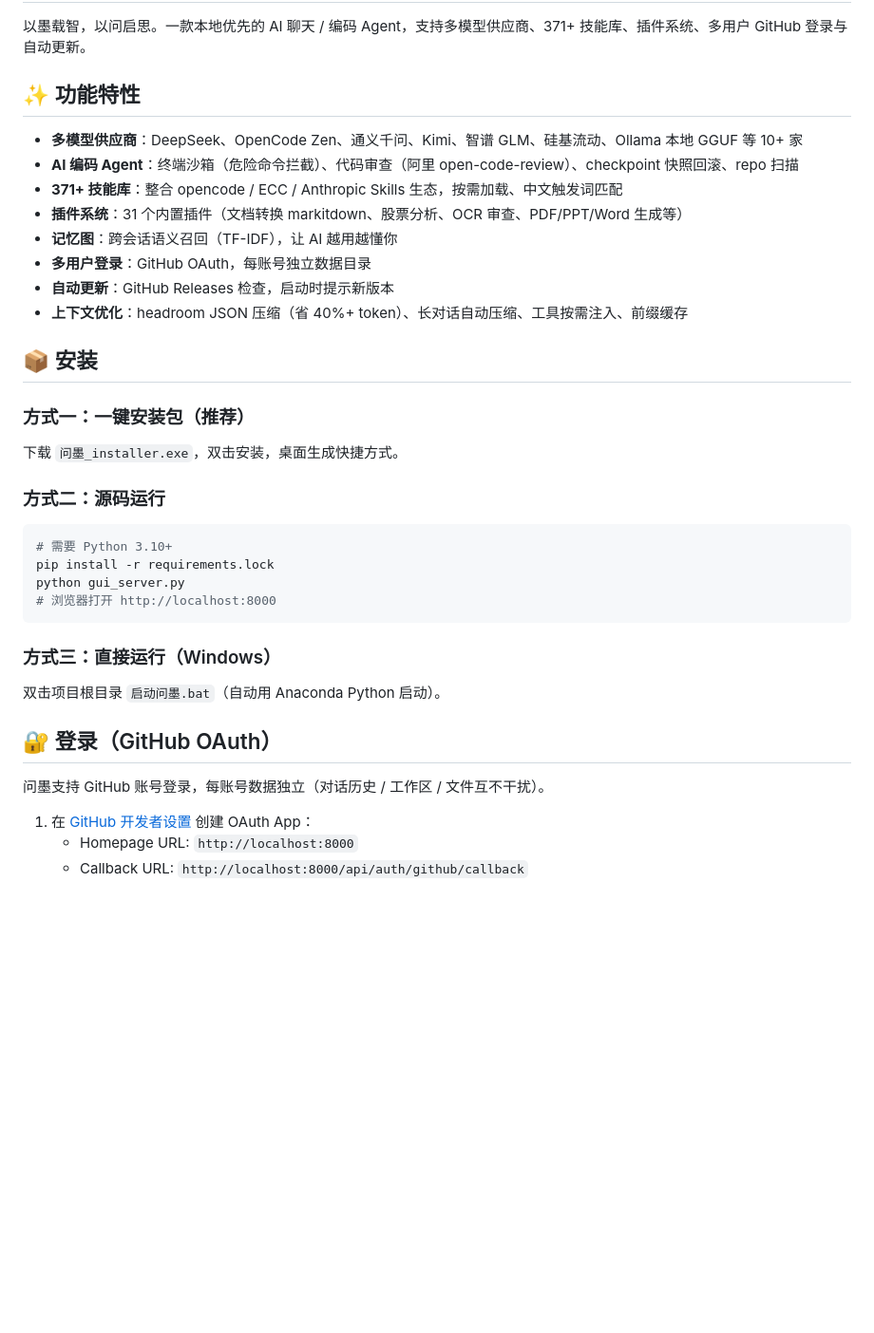
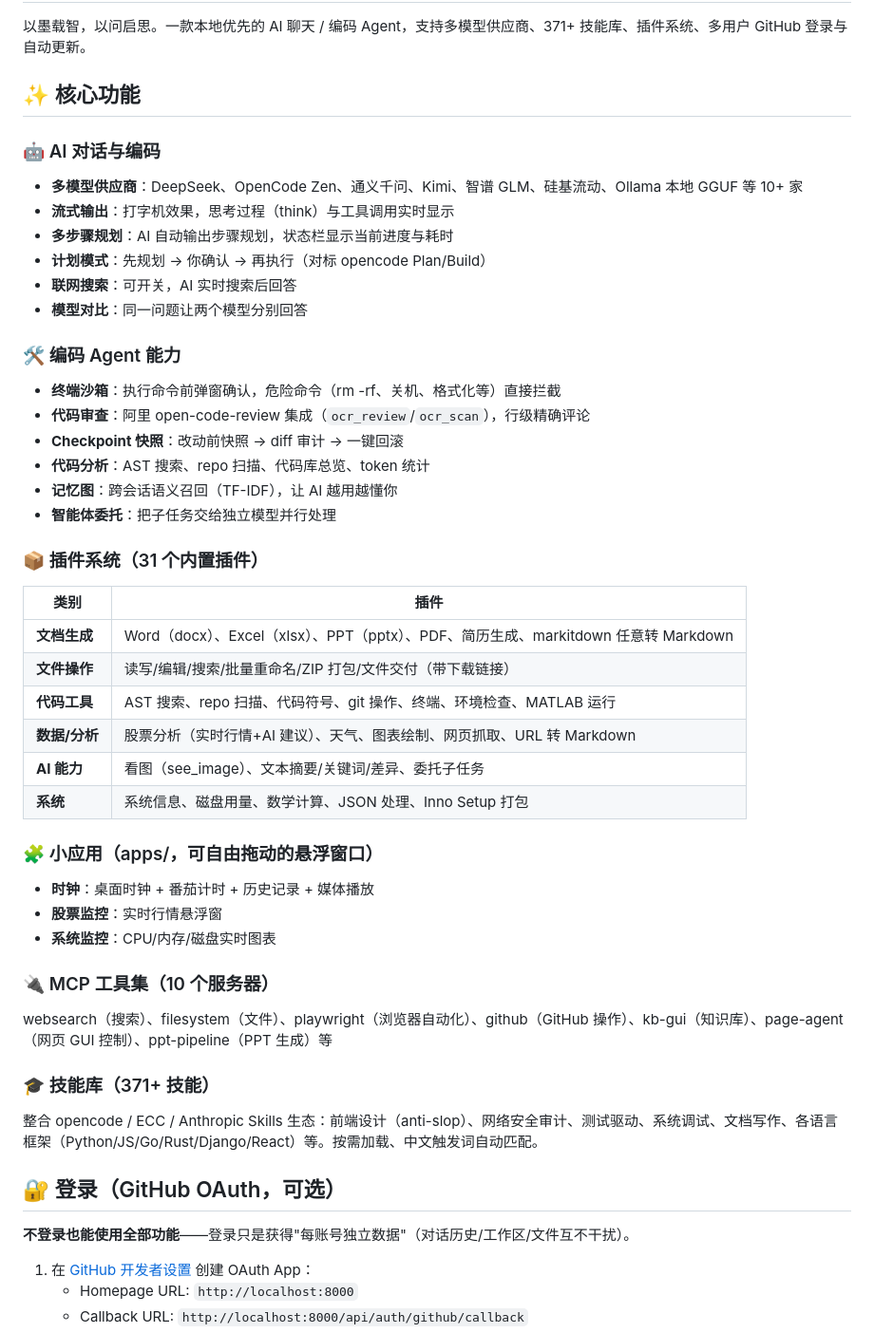
Before and after one commit to hdd54/wenmo-code, a Markdown page: README.md, the part around one of its changes. Shown at 95% size. Rendered like a GitHub page; blank space fills up the shorter version.

Commit message:
README：补充小应用/插件清单/开发调试/不登录可用说明

````diff
--- a/README.md
+++ b/README.md
@@ -2,36 +2,48 @@
 
 以墨载智，以问启思。一款本地优先的 AI 聊天 / 编码 Agent，支持多模型供应商、371+ 技能库、插件系统、多用户 GitHub 登录与自动更新。
 
-## ✨ 功能特性
+## ✨ 核心功能
 
+### 🤖 AI 对话与编码
 - **多模型供应商**：DeepSeek、OpenCode Zen、通义千问、Kimi、智谱 GLM、硅基流动、Ollama 本地 GGUF 等 10+ 家
-- **AI 编码 Agent**：终端沙箱（危险命令拦截）、代码审查（阿里 open-code-review）、checkpoint 快照回滚、repo 扫描
-- **371+ 技能库**：整合 opencode / ECC / Anthropic Skills 生态，按需加载、中文触发词匹配
-- **插件系统**：31 个内置插件（文档转换 markitdown、股票分析、OCR 审查、PDF/PPT/Word 生成等）
+- **流式输出**：打字机效果，思考过程（think）与工具调用实时显示
+- **多步骤规划**：AI 自动输出步骤规划，状态栏显示当前进度与耗时
+- **计划模式**：先规划 → 你确认 → 再执行（对标 opencode Plan/Build）
+- **联网搜索**：可开关，AI 实时搜索后回答
+- **模型对比**：同一问题让两个模型分别回答
+
+### 🛠 编码 Agent 能力
+- **终端沙箱**：执行命令前弹窗确认，危险命令（rm -rf、关机、格式化等）直接拦截
+- **代码审查**：阿里 open-code-review 集成（`ocr_review`/`ocr_scan`），行级精确评论
+- **Checkpoint 快照**：改动前快照 → diff 审计 → 一键回滚
+- **代码分析**：AST 搜索、repo 扫描、代码库总览、token 统计
 - **记忆图**：跨会话语义召回（TF-IDF），让 AI 越用越懂你
-- **多用户登录**：GitHub OAuth，每账号独立数据目录
-- **自动更新**：GitHub Releases 检查，启动时提示新版本
-- **上下文优化**：headroom JSON 压缩（省 40%+ token）、长对话自动压缩、工具按需注入、前缀缓存
+- **智能体委托**：把子任务交给独立模型并行处理
 
-## 📦 安装
+### 📦 插件系统（31 个内置插件）
+| 类别 | 插件 |
+|---|---|
+| **文档生成** | Word（docx）、Excel（xlsx）、PPT（pptx）、PDF、简历生成、markitdown 任意转 Markdown |
+| **文件操作** | 读写/编辑/搜索/批量重命名/ZIP 打包/文件交付（带下载链接）|
+| **代码工具** | AST 搜索、repo 扫描、代码符号、git 操作、终端、环境检查、MATLAB 运行 |
+| **数据/分析** | 股票分析（实时行情+AI 建议）、天气、图表绘制、网页抓取、URL 转 Markdown |
+| **AI 能力** | 看图（see_image）、文本摘要/关键词/差异、委托子任务 |
+| **系统** | 系统信息、磁盘用量、数学计算、JSON 处理、Inno Setup 打包 |
 
-### 方式一：一键安装包（推荐）
-下载 `问墨_installer.exe`，双击安装，桌面生成快捷方式。
+### 🧩 小应用（apps/，可自由拖动的悬浮窗口）
+- **时钟**：桌面时钟 + 番茄计时 + 历史记录 + 媒体播放
+- **股票监控**：实时行情悬浮窗
+- **系统监控**：CPU/内存/磁盘实时图表
 
-### 方式二：源码运行
-```bash
-# 需要 Python 3.10+
-pip install -r requirements.lock
-python gui_server.py
-# 浏览器打开 http://localhost:8000
-```
+### 🔌 MCP 工具集（10 个服务器）
+websearch（搜索）、filesystem（文件）、playwright（浏览器自动化）、github（GitHub 操作）、kb-gui（知识库）、page-agent（网页 GUI 控制）、ppt-pipeline（PPT 生成）等
 
-### 方式三：直接运行（Windows）
-双击项目根目录 `启动问墨.bat`（自动用 Anaconda Python 启动）。
+### 🎓 技能库（371+ 技能）
+整合 opencode / ECC / Anthropic Skills 生态：前端设计（anti-slop）、网络安全审计、测试驱动、系统调试、文档写作、各语言框架（Python/JS/Go/Rust/Django/React）等。按需加载、中文触发词自动匹配。
 
-## 🔐 登录（GitHub OAuth）
+## 🔐 登录（GitHub OAuth，可选）
 
-问墨支持 GitHub 账号登录，每账号数据独立（对话历史 / 工作区 / 文件互不干扰）。
+**不登录也能使用全部功能**——登录只是获得"每账号独立数据"（对话历史/工作区/文件互不干扰）。
 
 1. 在 [GitHub 开发者设置](https://github.com/settings/developers) 创建 OAuth App：
    - Homepage URL: `http://localhost:8000`
````
Also changed, not shown: other parts of README.md (+27 -12 lines).
